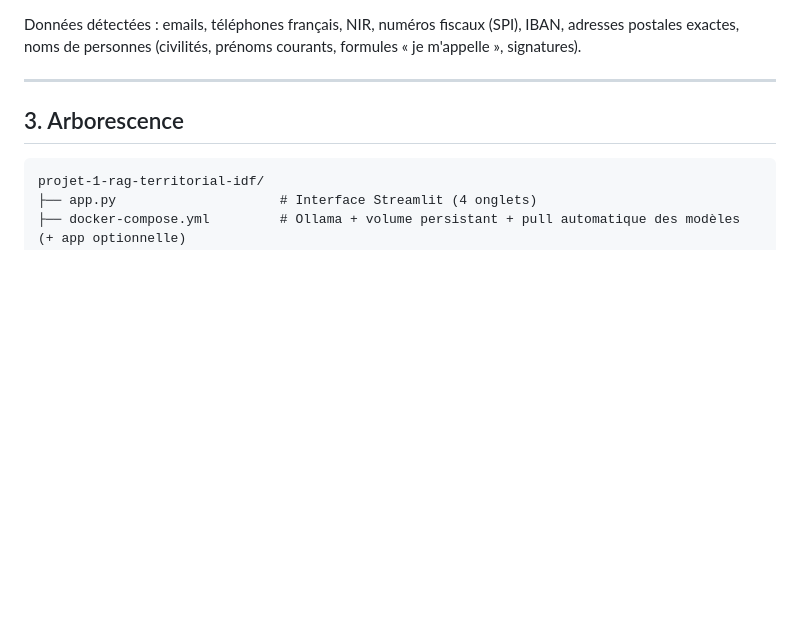
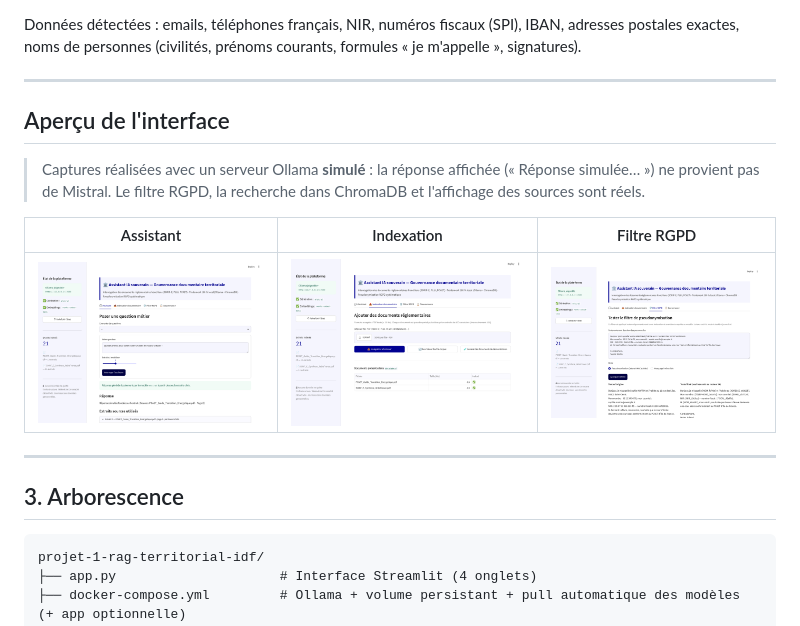
Before and after one commit to modou99-cmd/CLUSTERING, a Markdown page: projet-1-rag-territorial-idf/README.md, the part around the change. Drawn GitHub-style; pictures changed too: projet-1-rag-territorial-idf/docs/captures/1_assistant.png (added), projet-1-rag-territorial-idf/docs/captures/2_indexation.png (added), projet-1-rag-territorial-idf/docs/captures/3_filtre_rgpd.png (added); blank space fills up the shorter version.

Commit message:
Ajout de captures d'écran de l'interface dans le README
Co-Authored-By: Claude Opus 5.5 <noreply@anthropic.com>
Claude-Session: https://claude.ai/code/session_01Nkxs5dEDQEkbURrdNd96YX

```diff
--- a/projet-1-rag-territorial-idf/README.md
+++ b/projet-1-rag-territorial-idf/README.md
@@ -73,6 +73,17 @@ En synthèse :
 
 Données détectées : emails, téléphones français, NIR, numéros fiscaux (SPI), IBAN, adresses postales exactes,
 noms de personnes (civilités, prénoms courants, formules « je m'appelle », signatures).
+
+---
+
+## Aperçu de l'interface
+
+> Captures réalisées avec un serveur Ollama **simulé** : la réponse affichée (« Réponse simulée… ») ne provient
+> pas de Mistral. Le filtre RGPD, la recherche dans ChromaDB et l'affichage des sources sont réels.
+
+| Assistant | Indexation | Filtre RGPD |
+|---|---|---|
+| ![Assistant](docs/captures/1_assistant.png) | ![Indexation](docs/captures/2_indexation.png) | ![Filtre RGPD](docs/captures/3_filtre_rgpd.png) |
 
 ---
 
```
